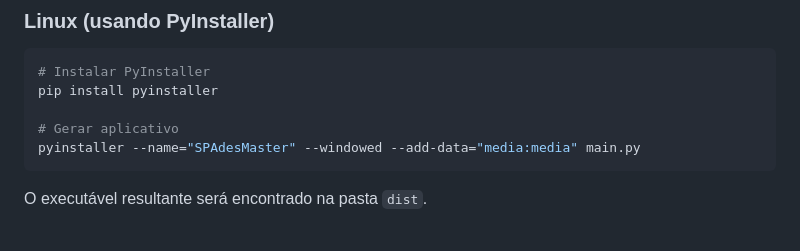
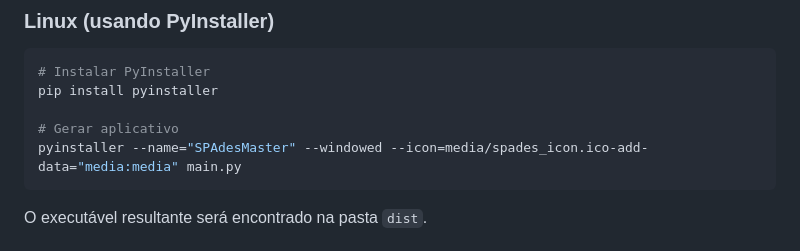
Before and after one commit to lucasgiovanella/spades_master, a Markdown page: README.md, the part around the change. Drawn GitHub-style.

````diff
--- a/README.md
+++ b/README.md
@@ -220,7 +220,7 @@ pyinstaller --name="SPAdesMaster" --windowed --icon=media/spades_icon.icns --add
 pip install pyinstaller
 
 # Gerar aplicativo
-pyinstaller --name="SPAdesMaster" --windowed --add-data="media:media" main.py
+pyinstaller --name="SPAdesMaster" --windowed --icon=media/spades_icon.ico-add-data="media:media" main.py
 ```
 
 O executável resultante será encontrado na pasta `dist`.
````
